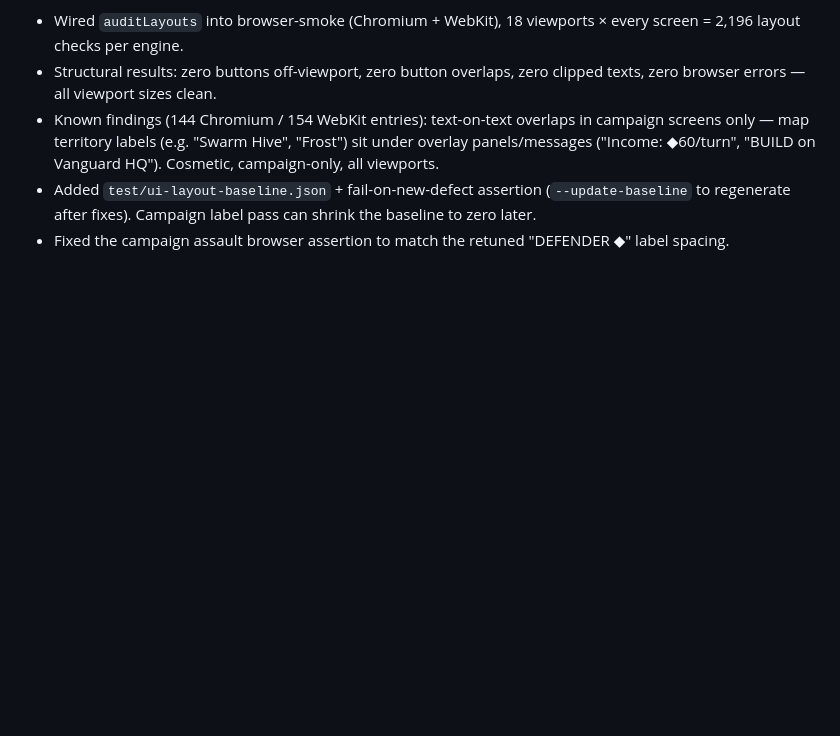
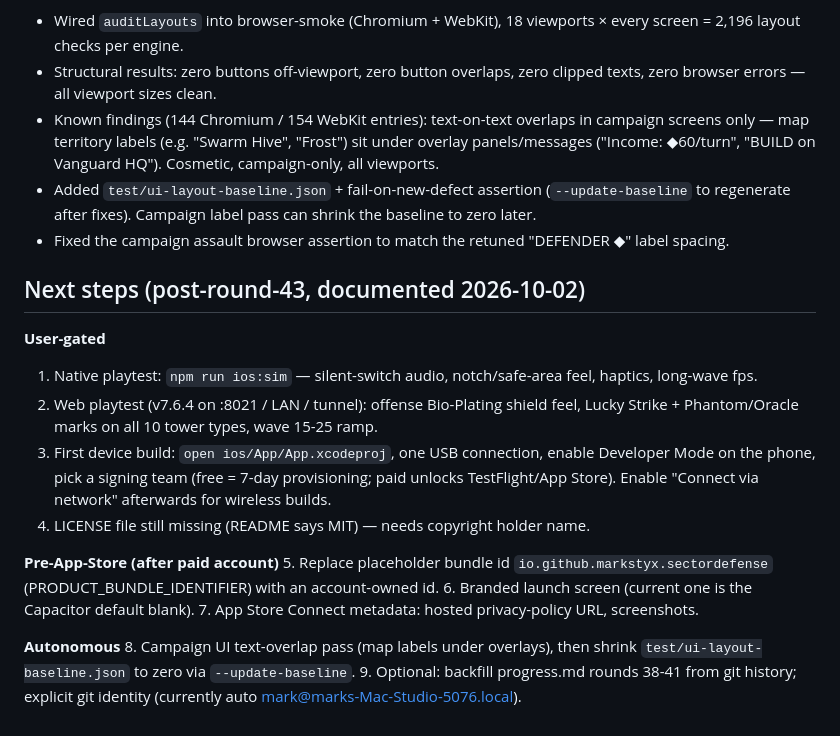
Before and after one commit to mark-styx/sector-defense, a Markdown page: progress.md, the part around the change. Drawn GitHub-style; blank space fills up the shorter version.

Commit message:
docs: next-steps list after round 43 (native playtest, device build, App Store checklist)

```diff
--- a/progress.md
+++ b/progress.md
@@ -1030,3 +1030,28 @@ asserted. Completed it:
   shrink the baseline to zero later.
 - Fixed the campaign assault browser assertion to match the retuned
   "DEFENDER ◆" label spacing.
+
+## Next steps (post-round-43, documented 2026-10-02)
+
+**User-gated**
+1. Native playtest: `npm run ios:sim` — silent-switch audio, notch/safe-area
+   feel, haptics, long-wave fps.
+2. Web playtest (v7.6.4 on :8021 / LAN / tunnel): offense Bio-Plating shield
+   feel, Lucky Strike + Phantom/Oracle marks on all 10 tower types, wave 15-25 ramp.
+3. First device build: `open ios/App/App.xcodeproj`, one USB connection,
+   enable Developer Mode on the phone, pick a signing team (free = 7-day
+   provisioning; paid unlocks TestFlight/App Store). Enable "Connect via
+   network" afterwards for wireless builds.
+4. LICENSE file still missing (README says MIT) — needs copyright holder name.
+
+**Pre-App-Store (after paid account)**
+5. Replace placeholder bundle id `io.github.markstyx.sectordefense`
+   (PRODUCT_BUNDLE_IDENTIFIER) with an account-owned id.
+6. Branded launch screen (current one is the Capacitor default blank).
+7. App Store Connect metadata: hosted privacy-policy URL, screenshots.
+
+**Autonomous**
+8. Campaign UI text-overlap pass (map labels under overlays), then shrink
+   `test/ui-layout-baseline.json` to zero via `--update-baseline`.
+9. Optional: backfill progress.md rounds 38-41 from git history; explicit git
+   identity (currently auto mark@marks-Mac-Studio-5076.local).
```
